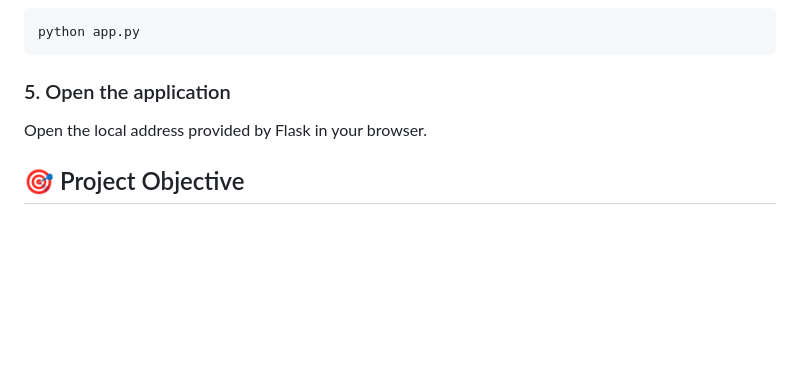
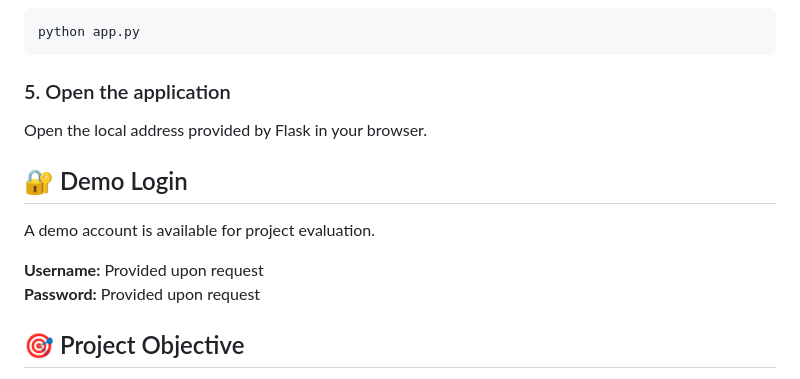
Before and after one commit to vedaabdhija/Campus-Connect, a Markdown page: README.md, the part around the change. GitHub-like rendering; blank space fills up the shorter version.

Commit message:
Add demo login section to README
Added demo login information for project evaluation.

```diff
--- a/README.md
+++ b/README.md
@@ -150,6 +150,13 @@ python app.py
 
 Open the local address provided by Flask in your browser.
 
+## 🔐 Demo Login
+
+A demo account is available for project evaluation.
+
+**Username:** Provided upon request
+**Password:** Provided upon request
+
 ## 🎯 Project Objective
 
 The objective of Campus-Connect is to provide a centralized digital platform for managing student attendance and related academic workflows.
```
